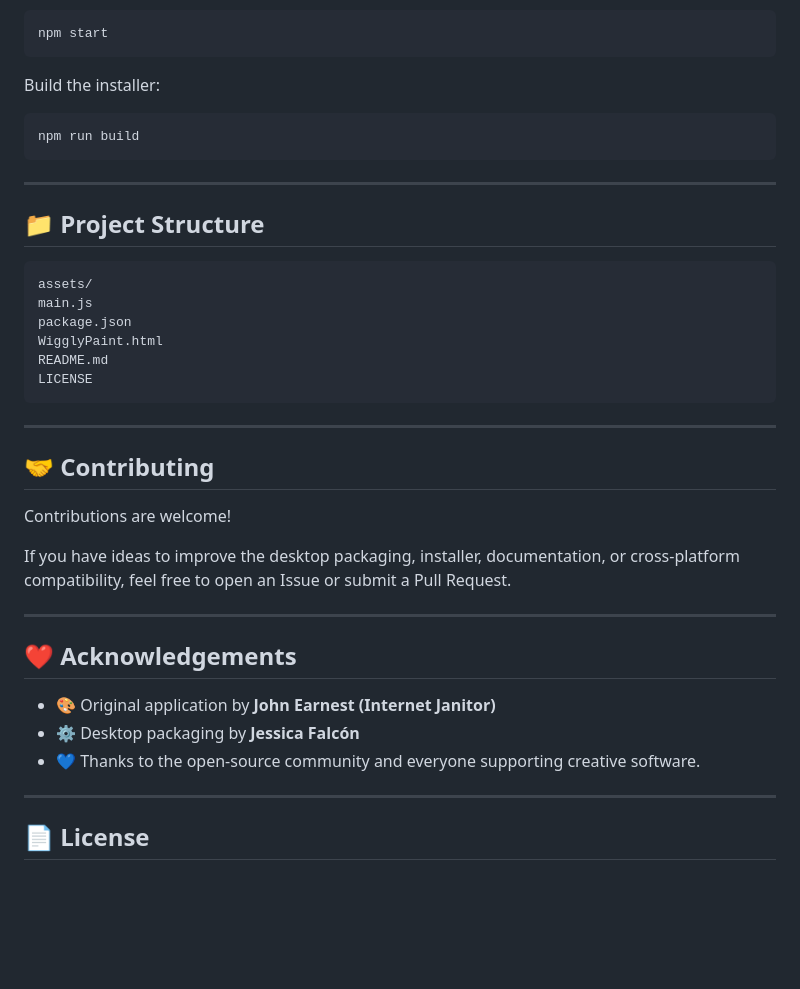
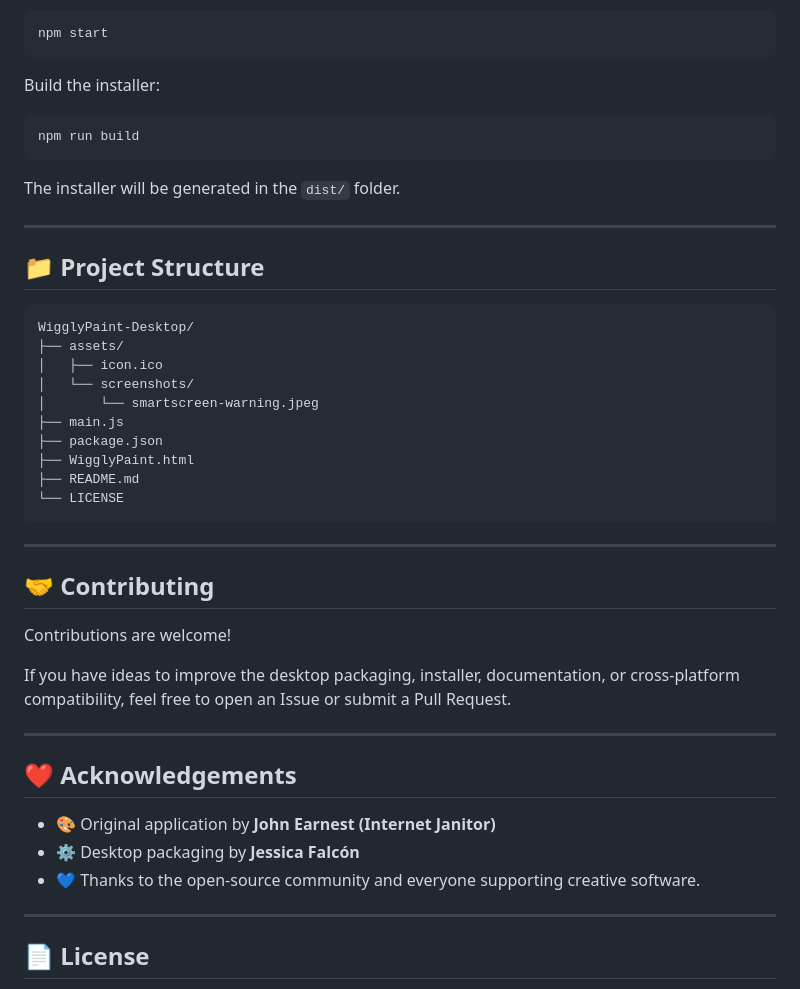
Before and after one commit to jdanifalcon/WigglyPaint-Desktop, a Markdown page: README.md, the part around one of its changes. Rendered like a GitHub page; blank space fills up the shorter version.

````diff
--- a/README.md
+++ b/README.md
@@ -90,17 +116,23 @@ Build the installer:
 npm run build
 ```
 
+The installer will be generated in the `dist/` folder.
+
 ---
 
 ## 📁 Project Structure
 
 ```text
-assets/
-main.js
-package.json
-WigglyPaint.html
-README.md
-LICENSE
+WigglyPaint-Desktop/
+├── assets/
+│   ├── icon.ico
+│   └── screenshots/
+│       └── smartscreen-warning.jpeg
+├── main.js
+├── package.json
+├── WigglyPaint.html
+├── README.md
+└── LICENSE
 ```
 
 ---
@@ -115,9 +147,9 @@ If you have ideas to improve the desktop packaging, installer, documentation, or
 
 ## ❤️ Acknowledgements
 
-* 🎨 Original application by **John Earnest (Internet Janitor)**
-* ⚙️ Desktop packaging by **Jessica Falcón**
-* 💙 Thanks to the open-source community and everyone supporting creative software.
+- 🎨 Original application by **John Earnest (Internet Janitor)**
+- ⚙️ Desktop packaging by **Jessica Falcón**
+- 💙 Thanks to the open-source community and everyone supporting creative software.
 
 ---
 
````
Also changed, not shown: other parts of README.md (+54 -28 lines).
